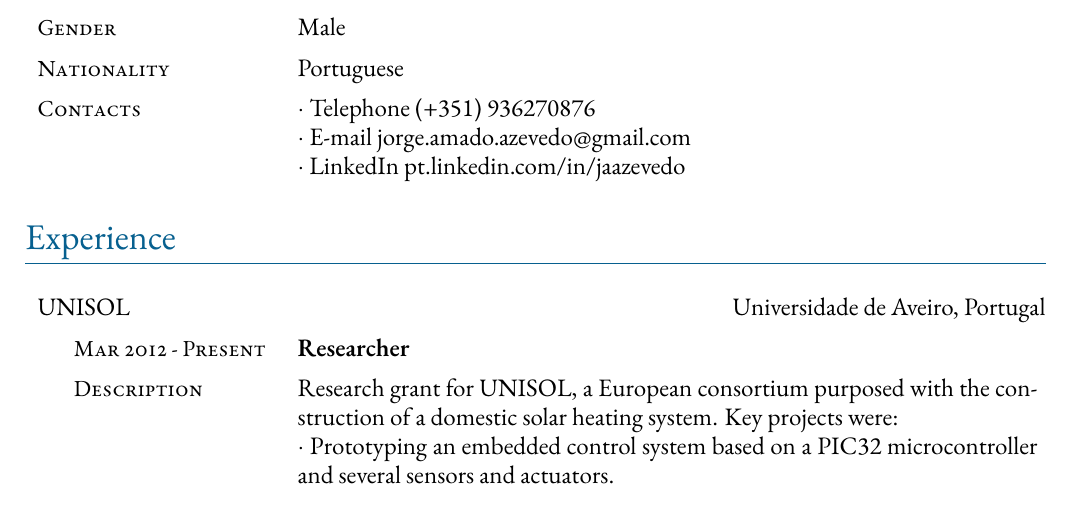
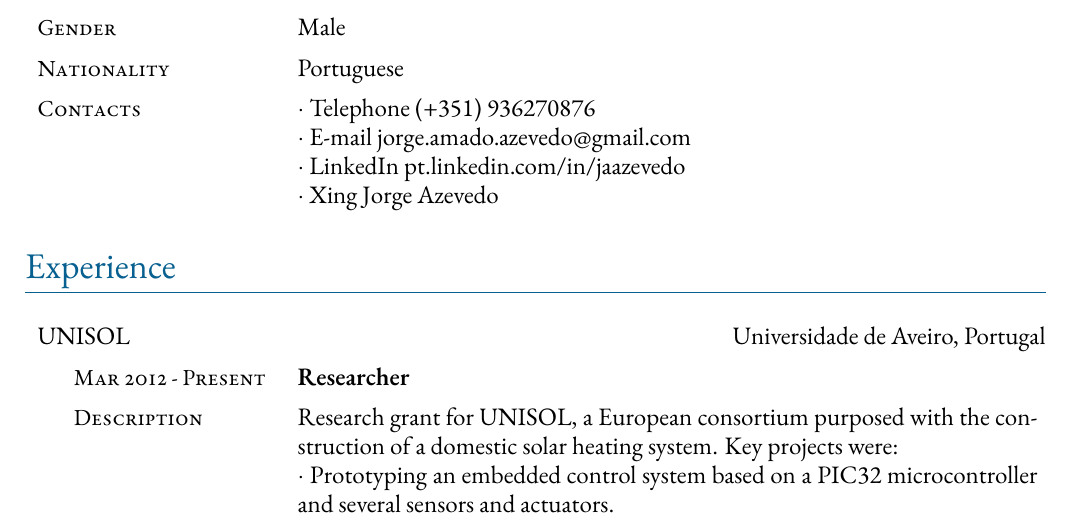
Before and after one commit to jorgeazevedo/jorge-azevedo-cv, a LaTeX document (main.tex): part of page 1 of 2, cut so that both start at the same text. Compiled offline with XeLaTeX; a missing font is replaced by an installed copy or a similar font.

Commit message:
Fix #17 - Add reference to Xing profile

```diff
--- a/main.tex
+++ b/main.tex
@@ -38,6 +38,8 @@ Portugal}
  $\cdot$  E-mail jorge.amado.azevedo@gmail.com
 
  $\cdot$  LinkedIn pt.linkedin.com/in/jaazevedo
+
+ $\cdot$  Xing Jorge Azevedo
 }
 
 \section*{Experience}
```
Also changed, not shown: render/JorgeAzevedoCV.pdf.
